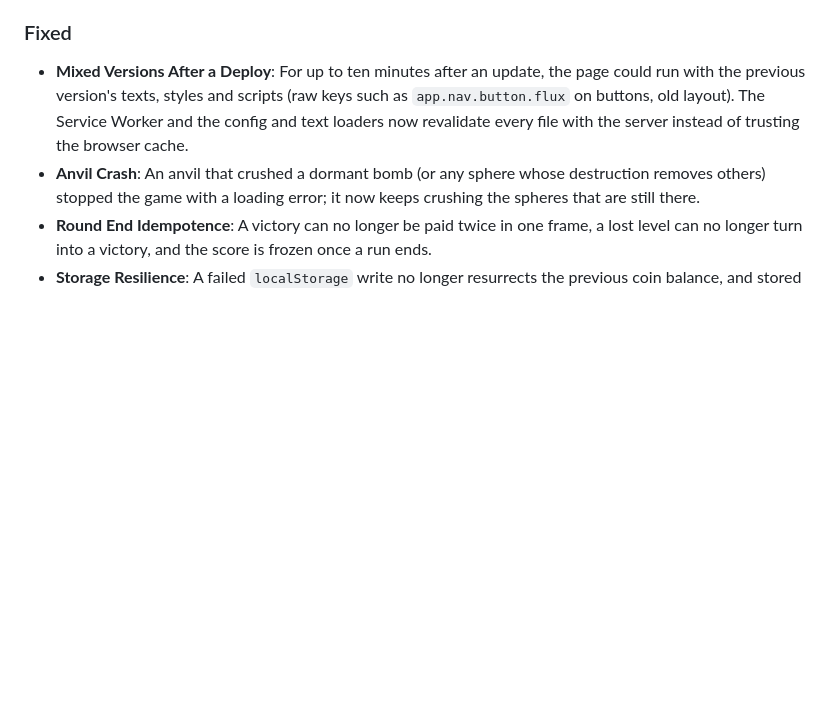
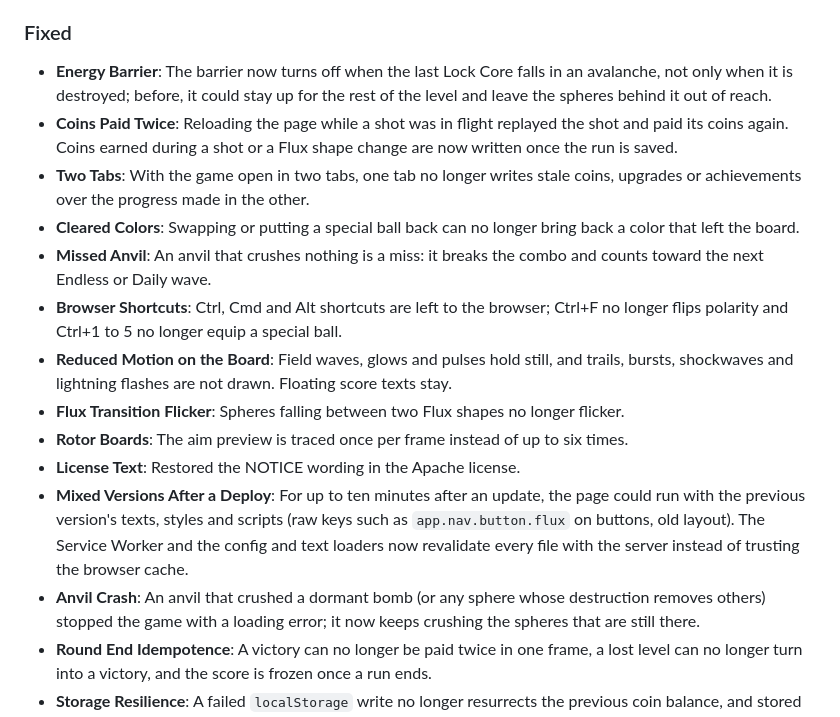
Before and after one commit to VBlackJack/flux-spheres, a Markdown page: CHANGELOG.md, the part around the change. GitHub-like rendering; blank space fills up the shorter version.

Commit message:
docs: record the audit fixes in the changelog

```diff
--- a/CHANGELOG.md
+++ b/CHANGELOG.md
@@ -14,6 +14,16 @@ All notable changes to **FluxSpheres** are documented in this file.
 - **Input-Aware Hints**: Keyboard shortcuts are shown only to mouse and keyboard players; touch players get tap and drag wording, including how to cancel a shot.
 
 ### Fixed
+- **Energy Barrier**: The barrier now turns off when the last Lock Core falls in an avalanche, not only when it is destroyed; before, it could stay up for the rest of the level and leave the spheres behind it out of reach.
+- **Coins Paid Twice**: Reloading the page while a shot was in flight replayed the shot and paid its coins again. Coins earned during a shot or a Flux shape change are now written once the run is saved.
+- **Two Tabs**: With the game open in two tabs, one tab no longer writes stale coins, upgrades or achievements over the progress made in the other.
+- **Cleared Colors**: Swapping or putting a special ball back can no longer bring back a color that left the board.
+- **Missed Anvil**: An anvil that crushes nothing is a miss: it breaks the combo and counts toward the next Endless or Daily wave.
+- **Browser Shortcuts**: Ctrl, Cmd and Alt shortcuts are left to the browser; Ctrl+F no longer flips polarity and Ctrl+1 to 5 no longer equip a special ball.
+- **Reduced Motion on the Board**: Field waves, glows and pulses hold still, and trails, bursts, shockwaves and lightning flashes are not drawn. Floating score texts stay.
+- **Flux Transition Flicker**: Spheres falling between two Flux shapes no longer flicker.
+- **Rotor Boards**: The aim preview is traced once per frame instead of up to six times.
+- **License Text**: Restored the NOTICE wording in the Apache license.
 - **Mixed Versions After a Deploy**: For up to ten minutes after an update, the page could run with the previous version's texts, styles and scripts (raw keys such as `app.nav.button.flux` on buttons, old layout). The Service Worker and the config and text loaders now revalidate every file with the server instead of trusting the browser cache.
 - **Anvil Crash**: An anvil that crushed a dormant bomb (or any sphere whose destruction removes others) stopped the game with a loading error; it now keeps crushing the spheres that are still there.
 - **Round End Idempotence**: A victory can no longer be paid twice in one frame, a lost level can no longer turn into a victory, and the score is frozen once a run ends.
```
